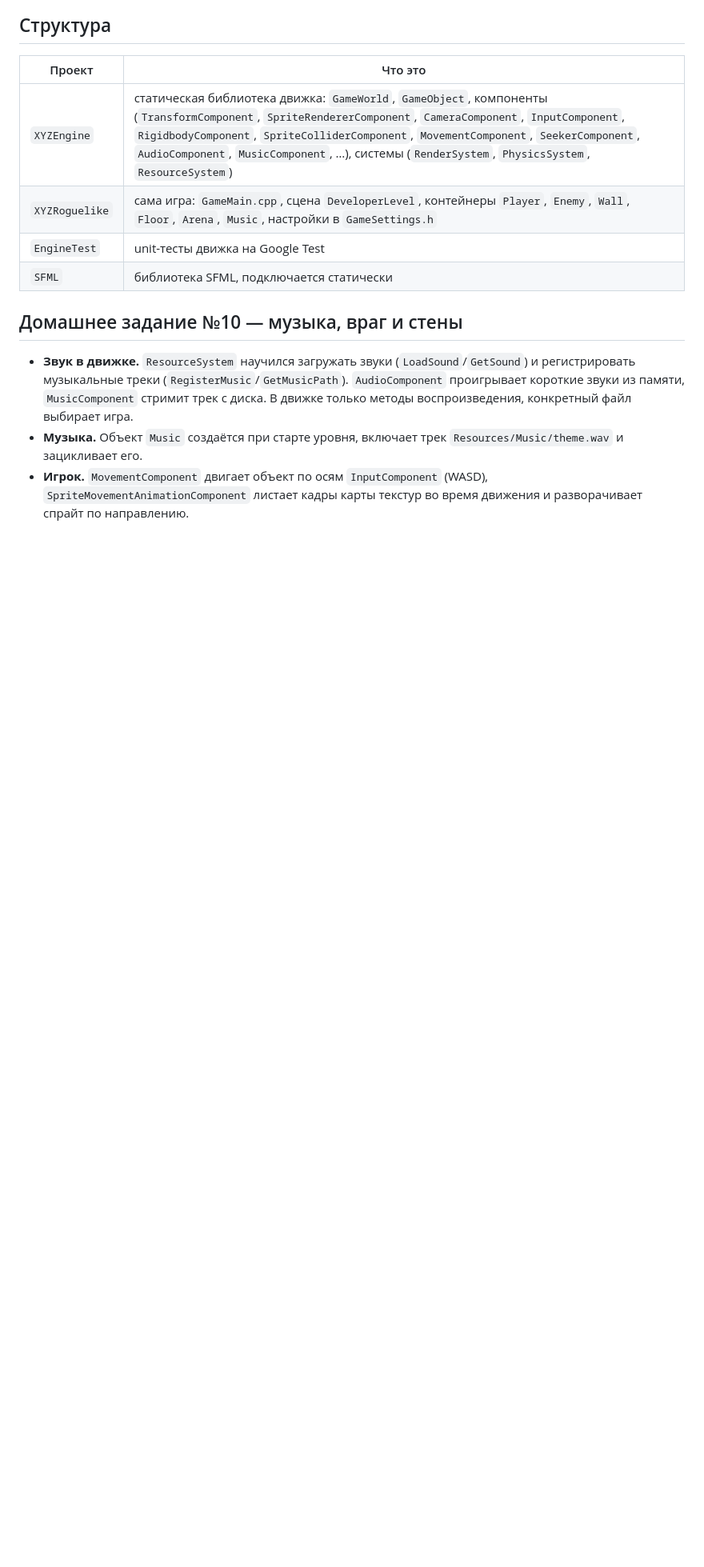
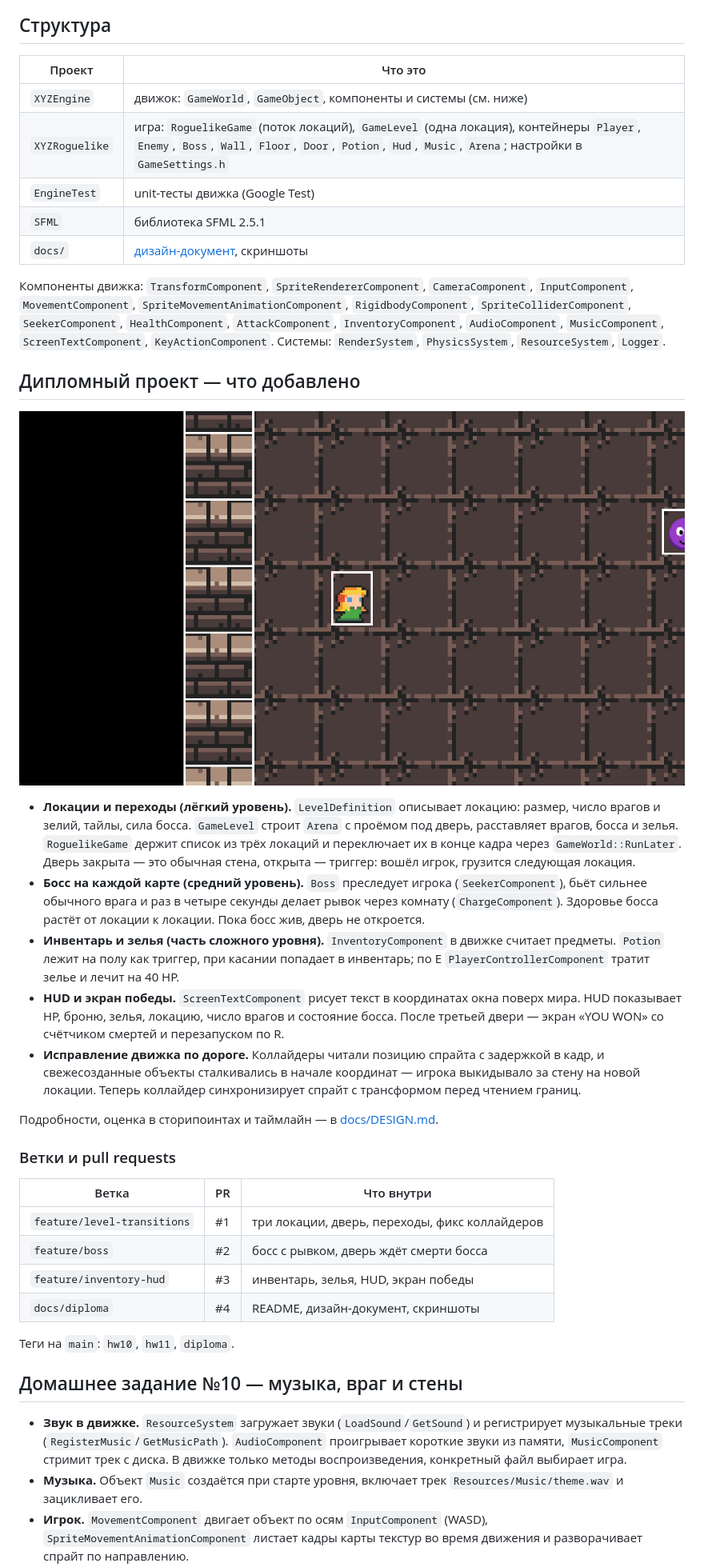
Before and after one commit to stacyshcherbakova/roguelike-cpp, a Markdown page: README.md, the part around one of its changes. Shown at 80% size. Drawn GitHub-style; blank space fills up the shorter version.

```diff
--- a/README.md
+++ b/README.md
@@ -9,13 +34,40 @@
 
 | Проект | Что это |
 |---|---|
-| `XYZEngine` | статическая библиотека движка: `GameWorld`, `GameObject`, компоненты (`TransformComponent`, `SpriteRendererComponent`, `CameraComponent`, `InputComponent`, `RigidbodyComponent`, `SpriteColliderComponent`, `MovementComponent`, `SeekerComponent`, `AudioComponent`, `MusicComponent`, …), системы (`RenderSystem`, `PhysicsSystem`, `ResourceSystem`) |
-| `XYZRoguelike` | сама игра: `GameMain.cpp`, сцена `DeveloperLevel`, контейнеры `Player`, `Enemy`, `Wall`, `Floor`, `Arena`, `Music`, настройки в `GameSettings.h` |
-| `EngineTest` | unit-тесты движка на Google Test |
-| `SFML` | библиотека SFML, подключается статически |
+| `XYZEngine` | движок: `GameWorld`, `GameObject`, компоненты и системы (см. ниже) |
+| `XYZRoguelike` | игра: `RoguelikeGame` (поток локаций), `GameLevel` (одна локация), контейнеры `Player`, `Enemy`, `Boss`, `Wall`, `Floor`, `Door`, `Potion`, `Hud`, `Music`, `Arena`; настройки в `GameSettings.h` |
+| `EngineTest` | unit-тесты движка (Google Test) |
+| `SFML` | библиотека SFML 2.5.1 |
+| `docs/` | [дизайн-документ](docs/DESIGN.md), скриншоты |
+
+Компоненты движка: `TransformComponent`, `SpriteRendererComponent`, `CameraComponent`, `InputComponent`, `MovementComponent`, `SpriteMovementAnimationComponent`, `RigidbodyComponent`, `SpriteColliderComponent`, `SeekerComponent`, `HealthComponent`, `AttackComponent`, `InventoryComponent`, `AudioComponent`, `MusicComponent`, `ScreenTextComponent`, `KeyActionComponent`.
+Системы: `RenderSystem`, `PhysicsSystem`, `ResourceSystem`, `Logger`.
+
+## Дипломный проект — что добавлено
+
+![Переход между локациями](docs/screenshots/level2-start.png)
+
+- **Локации и переходы (лёгкий уровень).** `LevelDefinition` описывает локацию: размер, число врагов и зелий, тайлы, сила босса. `GameLevel` строит `Arena` с проёмом под дверь, расставляет врагов, босса и зелья. `RoguelikeGame` держит список из трёх локаций и переключает их в конце кадра через `GameWorld::RunLater`. Дверь закрыта — это обычная стена, открыта — триггер: вошёл игрок, грузится следующая локация.
+- **Босс на каждой карте (средний уровень).** `Boss` преследует игрока (`SeekerComponent`), бьёт сильнее обычного врага и раз в четыре секунды делает рывок через комнату (`ChargeComponent`). Здоровье босса растёт от локации к локации. Пока босс жив, дверь не откроется.
+- **Инвентарь и зелья (часть сложного уровня).** `InventoryComponent` в движке считает предметы. `Potion` лежит на полу как триггер, при касании попадает в инвентарь; по E `PlayerControllerComponent` тратит зелье и лечит на 40 HP.
+- **HUD и экран победы.** `ScreenTextComponent` рисует текст в координатах окна поверх мира. HUD показывает HP, броню, зелья, локацию, число врагов и состояние босса. После третьей двери — экран «YOU WON» со счётчиком смертей и перезапуском по R.
+- **Исправление движка по дороге.** Коллайдеры читали позицию спрайта с задержкой в кадр, и свежесозданные объекты сталкивались в начале координат — игрока выкидывало за стену на новой локации. Теперь коллайдер синхронизирует спрайт с трансформом перед чтением границ.
+
+Подробности, оценка в сторипоинтах и таймлайн — в [docs/DESIGN.md](docs/DESIGN.md).
+
+### Ветки и pull requests
+
+| Ветка | PR | Что внутри |
+|---|---|---|
+| `feature/level-transitions` | #1 | три локации, дверь, переходы, фикс коллайдеров |
+| `feature/boss` | #2 | босс с рывком, дверь ждёт смерти босса |
+| `feature/inventory-hud` | #3 | инвентарь, зелья, HUD, экран победы |
+| `docs/diploma` | #4 | README, дизайн-документ, скриншоты |
+
+Теги на `main`: `hw10`, `hw11`, `diploma`.
 
 ## Домашнее задание №10 — музыка, враг и стены
 
-- **Звук в движке.** `ResourceSystem` научился загружать звуки (`LoadSound`/`GetSound`) и регистрировать музыкальные треки (`RegisterMusic`/`GetMusicPath`). `AudioComponent` проигрывает короткие звуки из памяти, `MusicComponent` стримит трек с диска. В движке только методы воспроизведения, конкретный файл выбирает игра.
+- **Звук в движке.** `ResourceSystem` загружает звуки (`LoadSound`/`GetSound`) и регистрирует музыкальные треки (`RegisterMusic`/`GetMusicPath`). `AudioComponent` проигрывает короткие звуки из памяти, `MusicComponent` стримит трек с диска. В движке только методы воспроизведения, конкретный файл выбирает игра.
 - **Музыка.** Объект `Music` создаётся при старте уровня, включает трек `Resources/Music/theme.wav` и зацикливает его.
 - **Игрок.** `MovementComponent` двигает объект по осям `InputComponent` (WASD), `SpriteMovementAnimationComponent` листает кадры карты текстур во время движения и разворачивает спрайт по направлению.
```
Also changed, not shown: other parts of README.md (+38 -23 lines), docs/DESIGN.md (added, +85 -0 lines), docs/screenshots/hud-fight.png (added), docs/screenshots/hud-level1.png (added).
